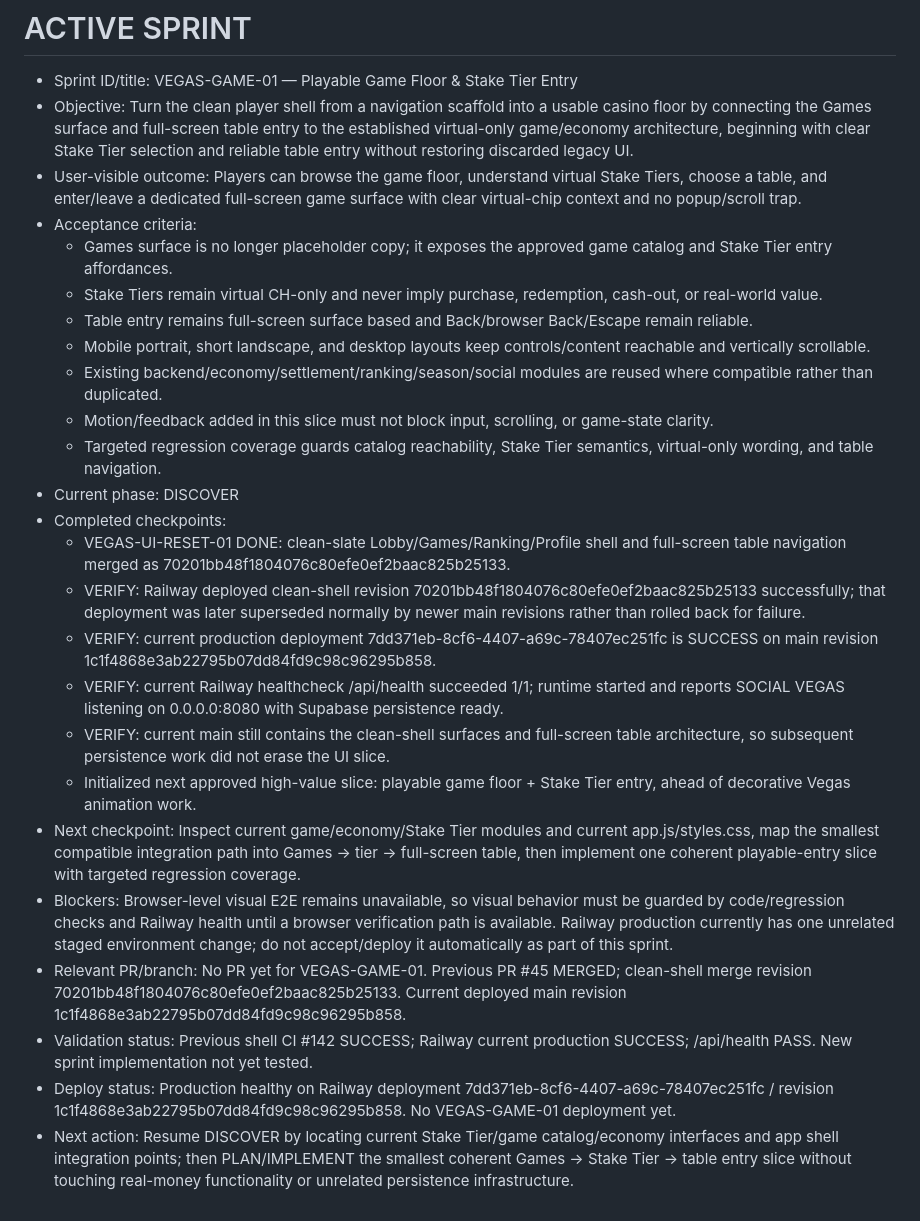
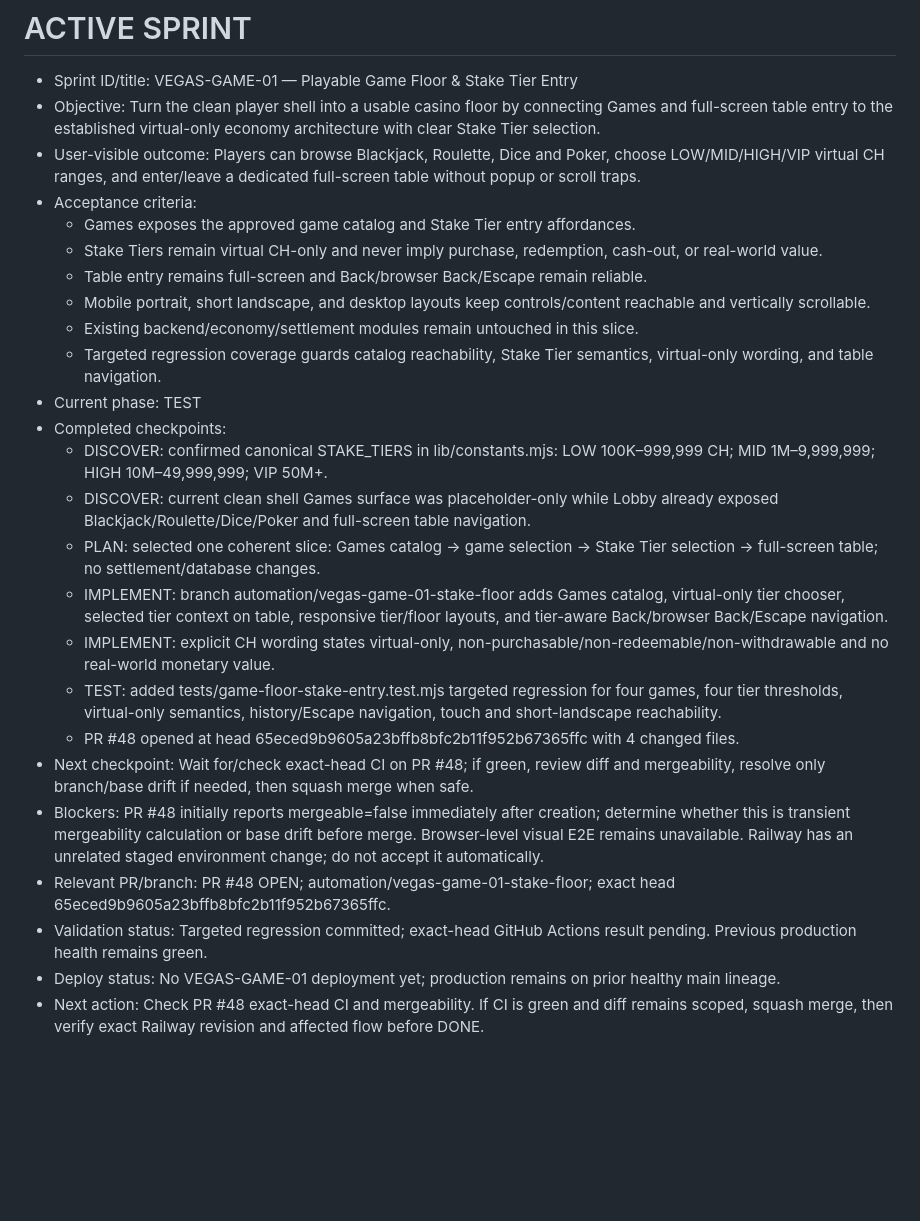
Before and after one commit to hanul442/pwa_lasvegas, a Markdown page: docs/automation/ACTIVE_SPRINT.md, the part around the change. GitHub-like rendering; blank space fills up the shorter version.

Commit message:
chore: advance VEGAS-GAME-01 to test gate

```diff
--- a/docs/automation/ACTIVE_SPRINT.md
+++ b/docs/automation/ACTIVE_SPRINT.md
@@ -1,27 +1,27 @@
 # ACTIVE SPRINT
 
 - Sprint ID/title: VEGAS-GAME-01 — Playable Game Floor & Stake Tier Entry
-- Objective: Turn the clean player shell from a navigation scaffold into a usable casino floor by connecting the Games surface and full-screen table entry to the established virtual-only game/economy architecture, beginning with clear Stake Tier selection and reliable table entry without restoring discarded legacy UI.
-- User-visible outcome: Players can browse the game floor, understand virtual Stake Tiers, choose a table, and enter/leave a dedicated full-screen game surface with clear virtual-chip context and no popup/scroll trap.
+- Objective: Turn the clean player shell into a usable casino floor by connecting Games and full-screen table entry to the established virtual-only economy architecture with clear Stake Tier selection.
+- User-visible outcome: Players can browse Blackjack, Roulette, Dice and Poker, choose LOW/MID/HIGH/VIP virtual CH ranges, and enter/leave a dedicated full-screen table without popup or scroll traps.
 - Acceptance criteria:
-  - Games surface is no longer placeholder copy; it exposes the approved game catalog and Stake Tier entry affordances.
+  - Games exposes the approved game catalog and Stake Tier entry affordances.
   - Stake Tiers remain virtual CH-only and never imply purchase, redemption, cash-out, or real-world value.
-  - Table entry remains full-screen surface based and Back/browser Back/Escape remain reliable.
+  - Table entry remains full-screen and Back/browser Back/Escape remain reliable.
   - Mobile portrait, short landscape, and desktop layouts keep controls/content reachable and vertically scrollable.
-  - Existing backend/economy/settlement/ranking/season/social modules are reused where compatible rather than duplicated.
-  - Motion/feedback added in this slice must not block input, scrolling, or game-state clarity.
+  - Existing backend/economy/settlement modules remain untouched in this slice.
   - Targeted regression coverage guards catalog reachability, Stake Tier semantics, virtual-only wording, and table navigation.
-- Current phase: DISCOVER
+- Current phase: TEST
 - Completed checkpoints:
-  - VEGAS-UI-RESET-01 DONE: clean-slate Lobby/Games/Ranking/Profile shell and full-screen table navigation merged as 70201bb48f1804076c80efe0ef2baac825b25133.
-  - VERIFY: Railway deployed clean-shell revision 70201bb48f1804076c80efe0ef2baac825b25133 successfully; that deployment was later superseded normally by newer main revisions rather than rolled back for failure.
-  - VERIFY: current production deployment 7dd371eb-8cf6-4407-a69c-78407ec251fc is SUCCESS on main revision 1c1f4868e3ab22795b07dd84fd9c98c96295b858.
-  - VERIFY: current Railway healthcheck /api/health succeeded 1/1; runtime started and reports SOCIAL VEGAS listening on 0.0.0.0:8080 with Supabase persistence ready.
-  - VERIFY: current main still contains the clean-shell surfaces and full-screen table architecture, so subsequent persistence work did not erase the UI slice.
-  - Initialized next approved high-value slice: playable game floor + Stake Tier entry, ahead of decorative Vegas animation work.
-- Next checkpoint: Inspect current game/economy/Stake Tier modules and current app.js/styles.css, map the smallest compatible integration path into Games -> tier -> full-screen table, then implement one coherent playable-entry slice with targeted regression coverage.
-- Blockers: Browser-level visual E2E remains unavailable, so visual behavior must be guarded by code/regression checks and Railway health until a browser verification path is available. Railway production currently has one unrelated staged environment change; do not accept/deploy it automatically as part of this sprint.
-- Relevant PR/branch: No PR yet for VEGAS-GAME-01. Previous PR #45 MERGED; clean-shell merge revision 70201bb48f1804076c80efe0ef2baac825b25133. Current deployed main revision 1c1f4868e3ab22795b07dd84fd9c98c96295b858.
-- Validation status: Previous shell CI #142 SUCCESS; Railway current production SUCCESS; /api/health PASS. New sprint implementation not yet tested.
-- Deploy status: Production healthy on Railway deployment 7dd371eb-8cf6-4407-a69c-78407ec251fc / revision 1c1f4868e3ab22795b07dd84fd9c98c96295b858. No VEGAS-GAME-01 deployment yet.
-- Next action: Resume DISCOVER by locating current Stake Tier/game catalog/economy interfaces and app shell integration points; then PLAN/IMPLEMENT the smallest coherent Games -> Stake Tier -> table entry slice without touching real-money functionality or unrelated persistence infrastructure.
+  - DISCOVER: confirmed canonical STAKE_TIERS in lib/constants.mjs: LOW 100K–999,999 CH; MID 1M–9,999,999; HIGH 10M–49,999,999; VIP 50M+.
+  - DISCOVER: current clean shell Games surface was placeholder-only while Lobby already exposed Blackjack/Roulette/Dice/Poker and full-screen table navigation.
+  - PLAN: selected one coherent slice: Games catalog -> game selection -> Stake Tier selection -> full-screen table; no settlement/database changes.
+  - IMPLEMENT: branch automation/vegas-game-01-stake-floor adds Games catalog, virtual-only tier chooser, selected tier context on table, responsive tier/floor layouts, and tier-aware Back/browser Back/Escape navigation.
+  - IMPLEMENT: explicit CH wording states virtual-only, non-purchasable/non-redeemable/non-withdrawable and no real-world monetary value.
+  - TEST: added tests/game-floor-stake-entry.test.mjs targeted regression for four games, four tier thresholds, virtual-only semantics, history/Escape navigation, touch and short-landscape reachability.
+  - PR #48 opened at head 65eced9b9605a23bffb8bfc2b11f952b67365ffc with 4 changed files.
+- Next checkpoint: Wait for/check exact-head CI on PR #48; if green, review diff and mergeability, resolve only branch/base drift if needed, then squash merge when safe.
+- Blockers: PR #48 initially reports mergeable=false immediately after creation; determine whether this is transient mergeability calculation or base drift before merge. Browser-level visual E2E remains unavailable. Railway has an unrelated staged environment change; do not accept it automatically.
+- Relevant PR/branch: PR #48 OPEN; automation/vegas-game-01-stake-floor; exact head 65eced9b9605a23bffb8bfc2b11f952b67365ffc.
+- Validation status: Targeted regression committed; exact-head GitHub Actions result pending. Previous production health remains green.
+- Deploy status: No VEGAS-GAME-01 deployment yet; production remains on prior healthy main lineage.
+- Next action: Check PR #48 exact-head CI and mergeability. If CI is green and diff remains scoped, squash merge, then verify exact Railway revision and affected flow before DONE.
```
